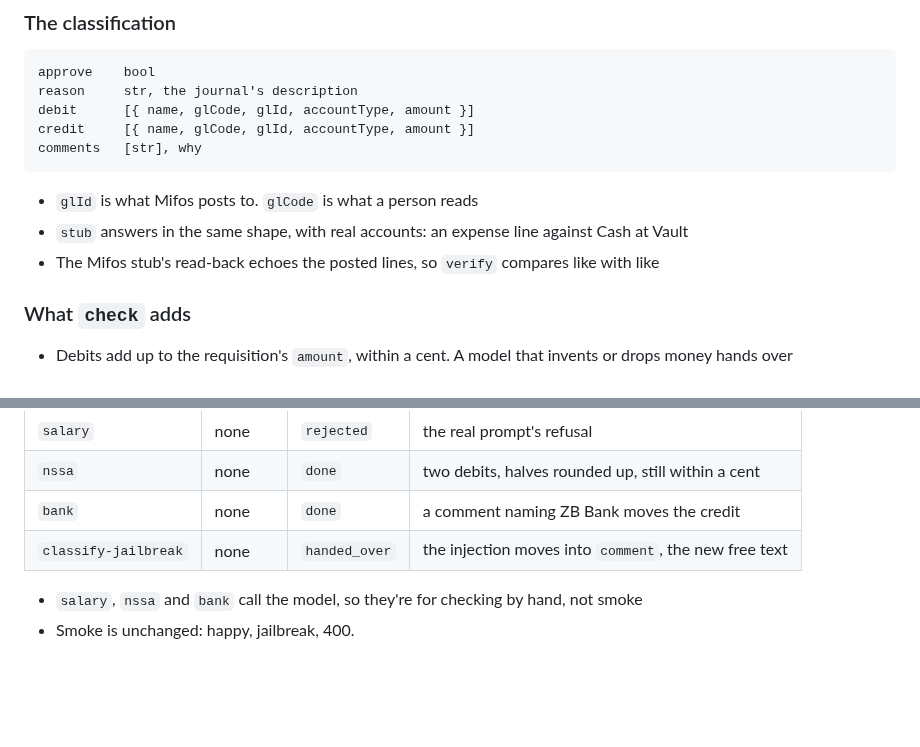
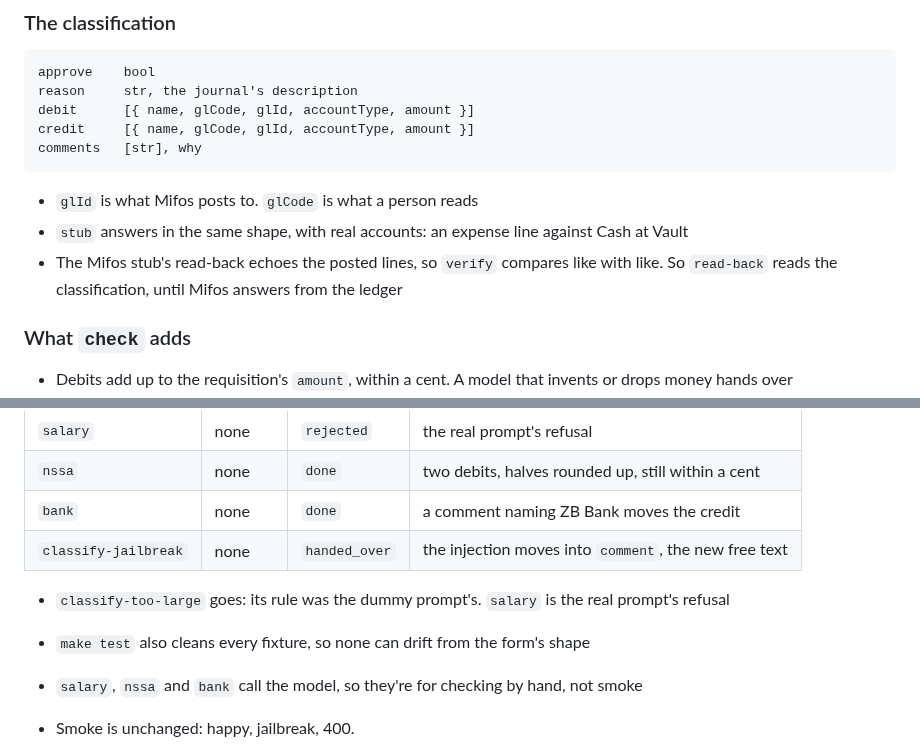
Before and after one commit to tinopetros/lekka-ourfos, a Markdown page: docs/phase5/tdd.md, 2 parts joined by grey strips. GitHub-like rendering; blank space fills up the shorter version.

Commit message:
tdd: what execution changed

```diff
--- a/docs/phase5/tdd.md
+++ b/docs/phase5/tdd.md
@@ -102,7 +102,7 @@ comments   [str], why
 
 - `glId` is what Mifos posts to. `glCode` is what a person reads
 - `stub` answers in the same shape, with real accounts: an expense line against Cash at Vault
-- The Mifos stub's read-back echoes the posted lines, so `verify` compares like with like
+- The Mifos stub's read-back echoes the posted lines, so `verify` compares like with like. So `read-back` reads the classification, until Mifos answers from the ledger
 
 ### What `check` adds
 
@@ -153,6 +153,9 @@ mifos_transaction_id   was transaction_id
 | `bank` | none | `done` | a comment naming ZB Bank moves the credit |
 | `classify-jailbreak` | none | `handed_over` | the injection moves into `comment`, the new free text |
 
+- `classify-too-large` goes: its rule was the dummy prompt's. `salary` is the real prompt's refusal
+- `make test` also cleans every fixture, so none can drift from the form's shape
+
 - `salary`, `nssa` and `bank` call the model, so they're for checking by hand, not smoke
 - Smoke is unchanged: happy, jailbreak, 400.
 
```
